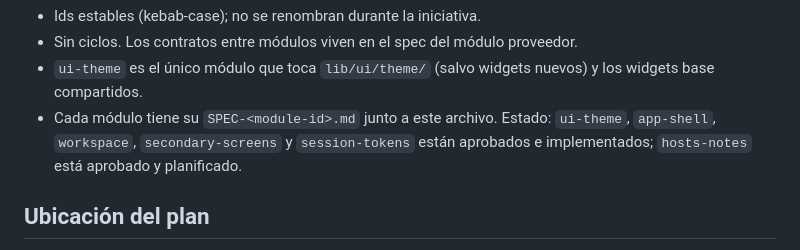
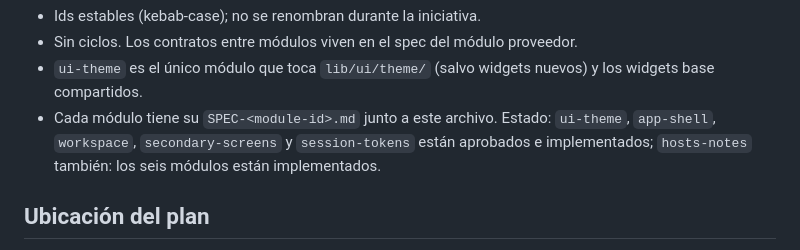
Before and after one commit to wdavid73/api_flow_studio, a Markdown page: SPEC-ui-redesign.md, the part around the change. GitHub-like rendering.

```diff
--- a/SPEC-ui-redesign.md
+++ b/SPEC-ui-redesign.md
@@ -45,7 +45,7 @@ Reglas del mapa:
   nuevos) y los widgets base compartidos.
 - Cada módulo tiene su `SPEC-<module-id>.md` junto a este archivo. Estado:
   `ui-theme`, `app-shell`, `workspace`, `secondary-screens` y `session-tokens`
-  están aprobados e implementados; `hosts-notes` está aprobado y planificado.
+  están aprobados e implementados; `hosts-notes` también: los seis módulos están implementados.
 
 ## Ubicación del plan
 
```
Also changed, not shown: tasks/ui-redesign/plan-hosts-notes.md (+3 -3 lines), tasks/ui-redesign/todo.md (+3 -3 lines).
